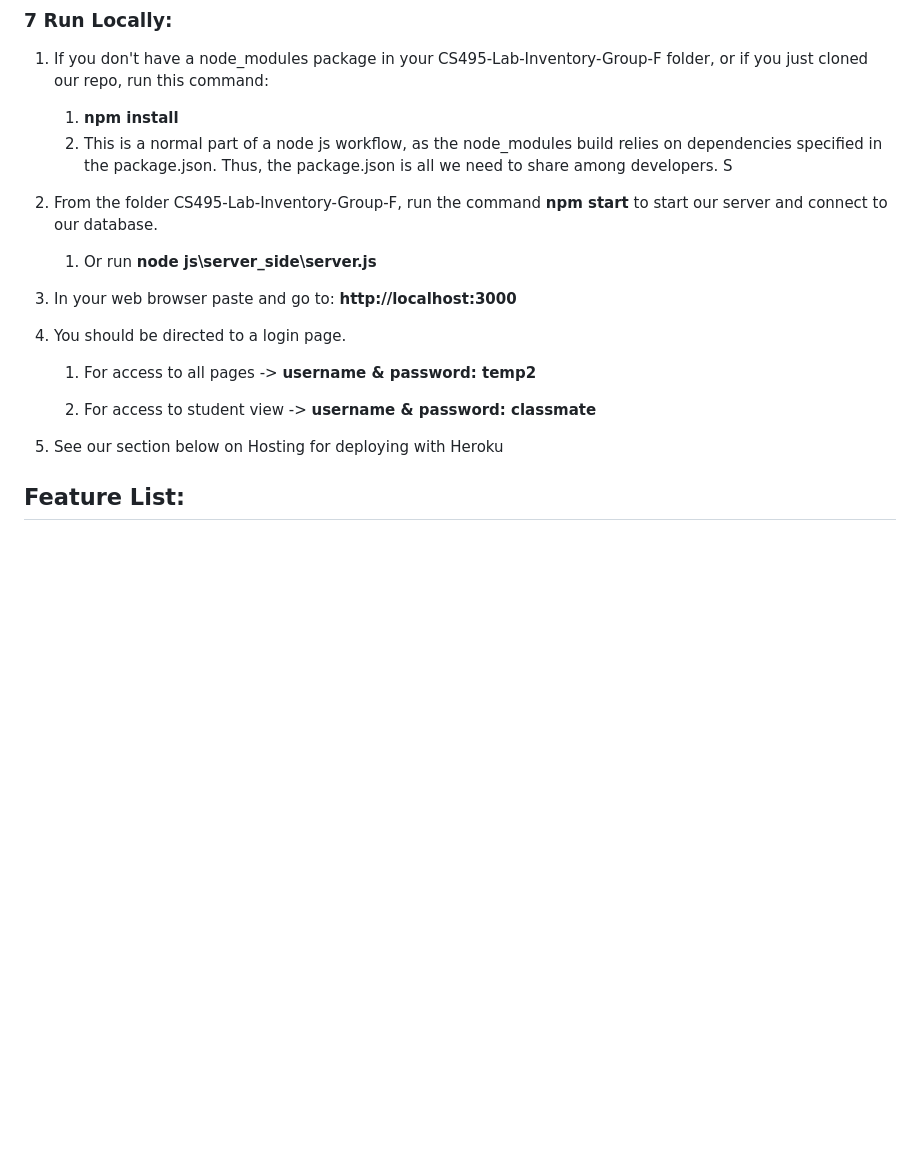
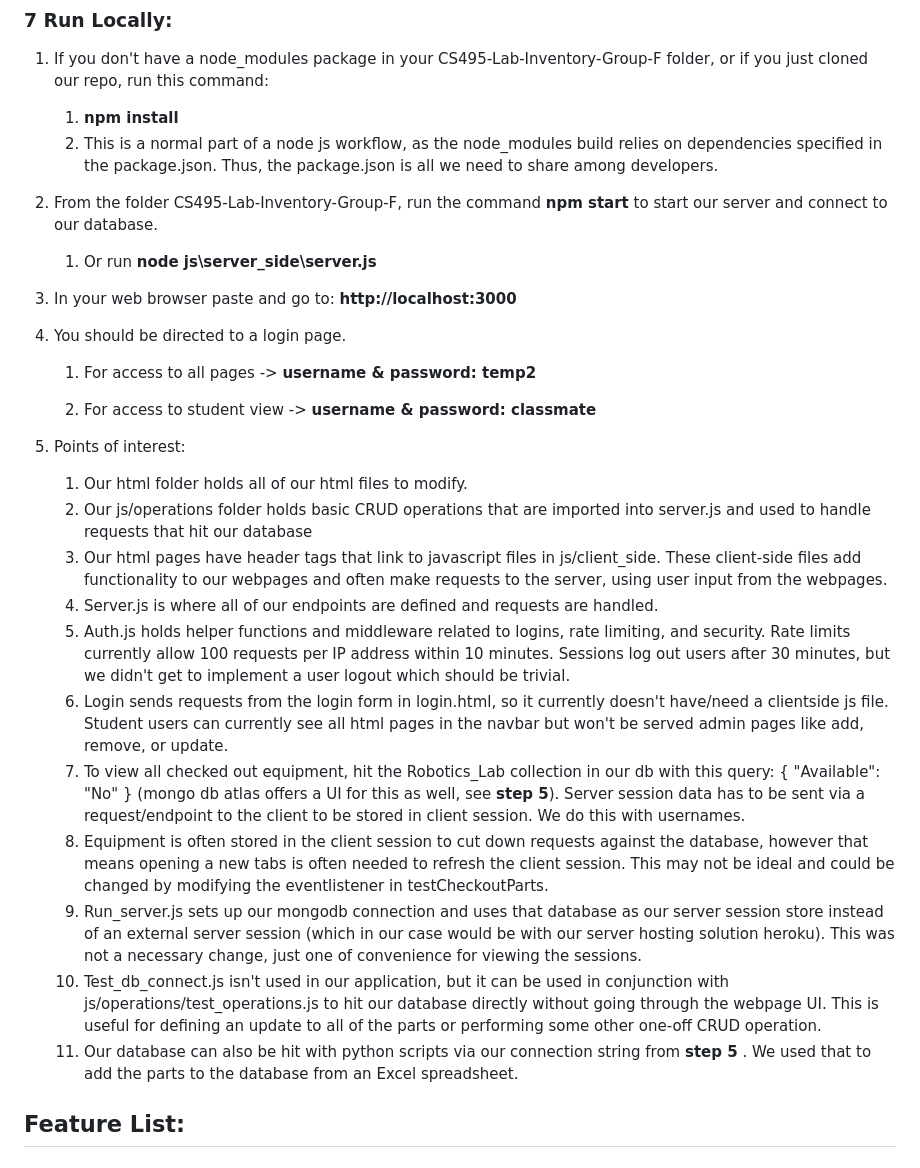
Before and after one commit to adamw1221/CS495-Lab-Inventory-Group-F, a Markdown page: README.md, the part around the change printed below. Rendered like a GitHub page; blank space fills up the shorter version.

```diff
--- a/README.md
+++ b/README.md
@@ -126,7 +126,7 @@ If the run commands in the next section give you node_module errors, these 2 sho
 1. If you don't have a node_modules package in your CS495-Lab-Inventory-Group-F folder, or if you just cloned our repo, run this command:
     1. **npm install**
     2. This is a normal part of a node js workflow, as the node_modules build relies on dependencies specified in the package.json. Thus, the package.json is all we need to share among developers.
-S
+
 1. From the folder CS495-Lab-Inventory-Group-F, run the command  **npm start**  to start our server and connect to our database.
 
    1. Or run **node js\server_side\server.js**
@@ -138,7 +138,18 @@ S
 
    2. For access to student view -> **username & password: classmate**
 
-6. See our section below on Hosting for deploying with Heroku
+6. Points of interest:
+   1. Our html folder holds all of our html files to modify.
+   2. Our js/operations folder holds basic CRUD operations that are imported into server.js and used to handle requests that hit our database
+   3. Our html pages have <script> header tags that link to javascript files in js/client_side. These client-side files add functionality to our webpages and often make requests to the server, using user input from the webpages.
+   4. Server.js is where all of our endpoints are defined and requests are handled.
+   5. Auth.js holds helper functions and middleware related to logins, rate limiting, and security. Rate limits currently allow 100 requests per IP address within 10 minutes. Sessions log out users after 30 minutes, but we didn't get to implement a user logout which should be trivial.
+   6. Login sends requests from the login form in login.html, so it currently doesn't have/need a clientside js file. Student users can currently see all html pages in the navbar but won't be served admin pages like add, remove, or update.
+   7. To view all checked out equipment, hit the Robotics_Lab collection in our db with this query: { "Available": "No" } (mongo db atlas offers a UI for this as well, see **step 5**). Server session data has to be sent via a request/endpoint to the client to be stored in client session. We do this with usernames.
+   8. Equipment is often stored in the client session to cut down requests against the database, however that means opening a new tabs is often needed to refresh the client session. This may not be ideal and could be changed by modifying the eventlistener in testCheckoutParts.
+   9. Run_server.js sets up our mongodb connection and uses that database as our server session store instead of an external server session (which in our case would be with our server hosting solution heroku). This was not a necessary change, just one of convenience for viewing the sessions.
+   10. Test_db_connect.js isn't used in our application, but it can be used in conjunction with js/operations/test_operations.js to hit our database directly without going through the webpage UI. This is useful for defining an update to all of the parts or performing some other one-off CRUD operation.
+   11. Our database can also be hit with python scripts via our connection string from **step 5** . We used that to add the parts to the database from an Excel spreadsheet.
 
 
 ## Feature List:
```
Also changed, not shown: other parts of README.md (+3 -3 lines).
